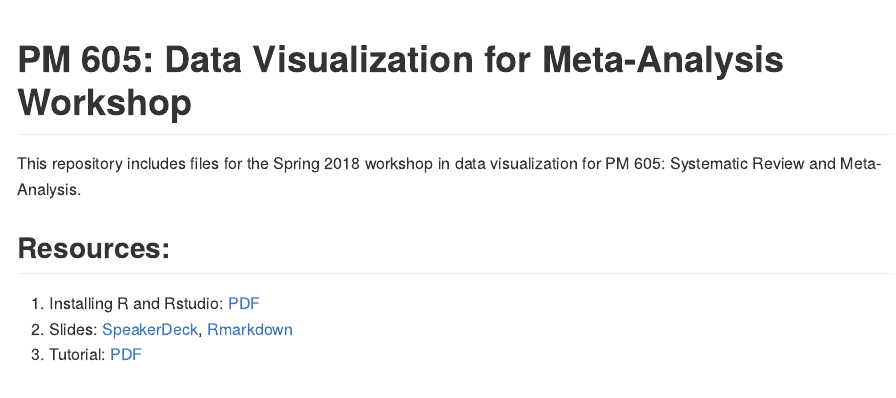
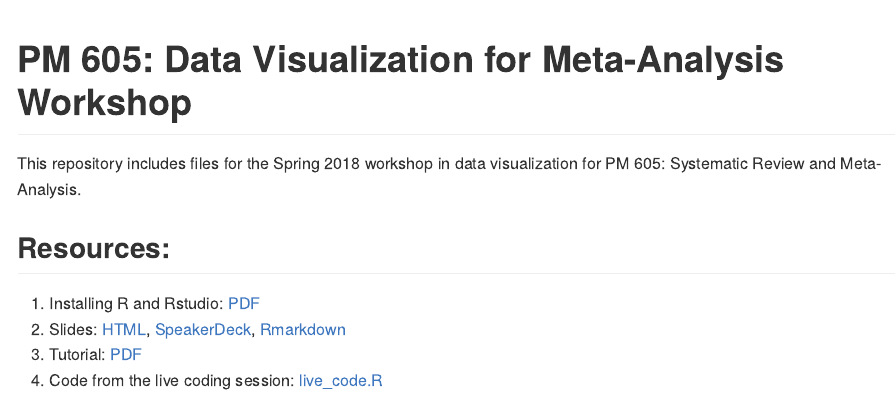
Before and after one commit to malcolmbarrett/ma_viz_workshop, an R Markdown document (README.Rmd): the page in a window 1100 px wide, from its top. The pictures show the output file README.md that the author committed with the source, drawn offline in the style of GitHub.

Commit message:
update README

```diff
--- a/README.Rmd
+++ b/README.Rmd
@@ -17,5 +17,6 @@ This repository includes files for the Spring 2018 workshop in data visualizatio
 
 ## Resources:
 1. Installing R and Rstudio: [PDF](r_instructions.pdf)
-1. Slides: [SpeakerDeck](https://speakerdeck.com/malcolmbarrett/introduction-to-data-visualization-for-meta-analysis), [Rmarkdown](ma_workshop.Rmd)
+1. Slides: [HTML](https://htmlpreview.github.io/?https://github.com/malcolmbarrett/ma_viz_workshop/blob/master/ma_workshop.html), [SpeakerDeck](https://speakerdeck.com/malcolmbarrett/introduction-to-data-visualization-for-meta-analysis), [Rmarkdown](ma_workshop.Rmd)
 1. Tutorial: [PDF](tidymeta.pdf)
+1. Code from the live coding session: [live_code.R](live_code.R)
```
Also changed, not shown: README.md.
